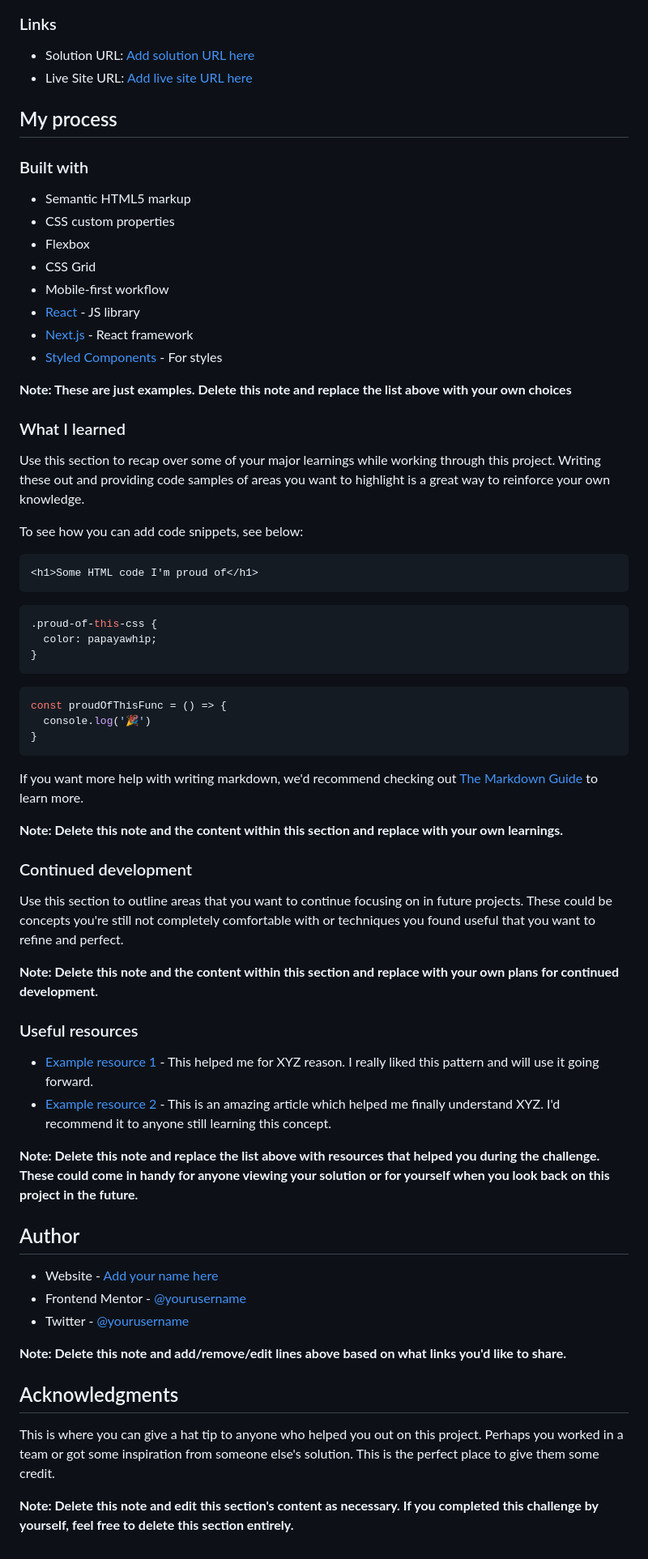
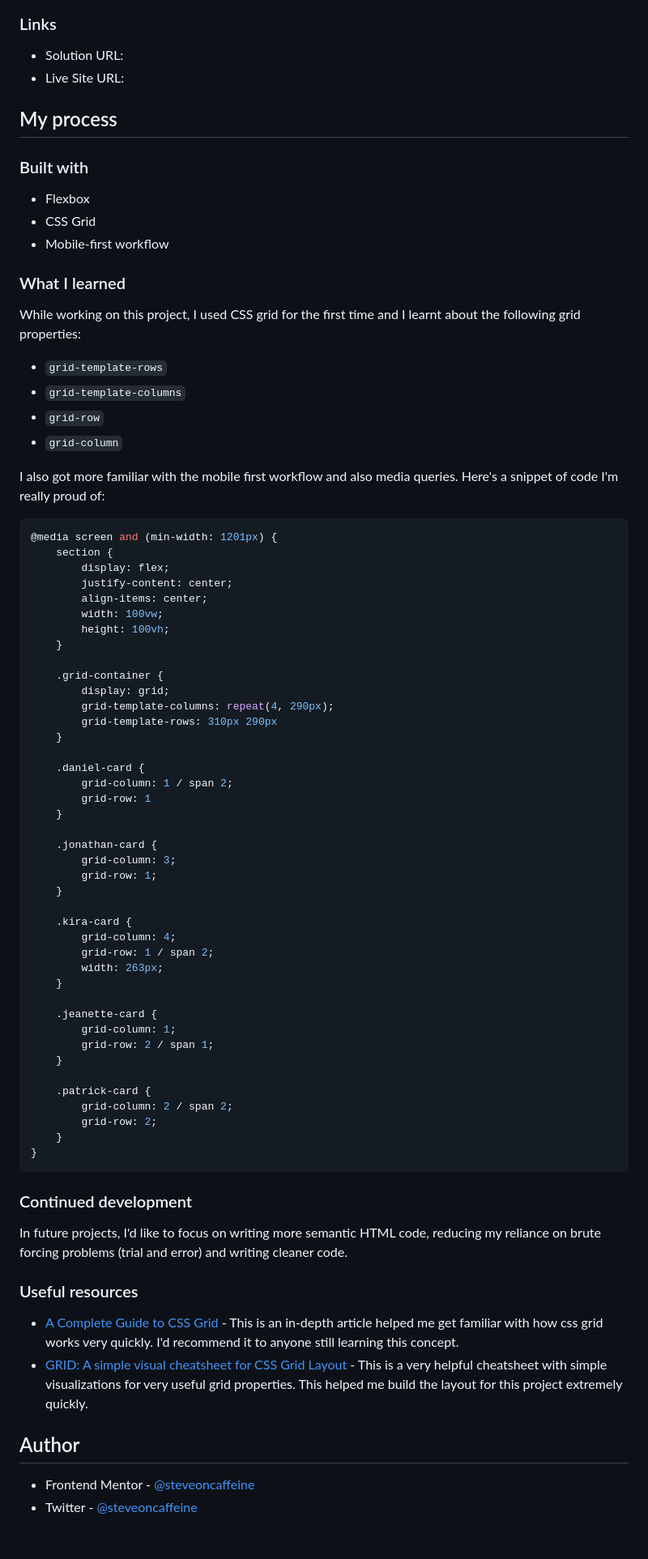
Before and after one commit to steveade/testimonials-grid-section-main, a Markdown page: README-template.md, the part around one of its changes. Shown at 81% size. Rendered like a GitHub page.

Commit message:
Add description of project development process and related information

````diff
--- a/README-template.md
+++ b/README-template.md
@@ -40,71 +29,82 @@ Then crop/optimize/edit your image however you like, add it to your project, and
 
 ### Links
 
-- Solution URL: [Add solution URL here](https://your-solution-url.com)
-- Live Site URL: [Add live site URL here](https://your-live-site-url.com)
+- Solution URL: [](https://github.com/steveoncaffeine/testimonials-grid-section-main)
+- Live Site URL: [](https://steveoncaffeine.github.io/testimonials-grid-section-main/)
 
 ## My process
 
 ### Built with
 
-- Semantic HTML5 markup
-- CSS custom properties
 - Flexbox
 - CSS Grid
 - Mobile-first workflow
-- [React](https://reactjs.org/) - JS library
-- [Next.js](https://nextjs.org/) - React framework
-- [Styled Components](https://styled-components.com/) - For styles
-
-**Note: These are just examples. Delete this note and replace the list above with your own choices**
 
 ### What I learned
 
-Use this section to recap over some of your major learnings while working through this project. Writing these out and providing code samples of areas you want to highlight is a great way to reinforce your own knowledge.
+While working on this project, I used CSS grid for the first time and I learnt about the following grid properties:
 
-To see how you can add code snippets, see below:
+- `grid-template-rows`
+- `grid-template-columns`
+- `grid-row`
+- `grid-column`
 
-```html
-<h1>Some HTML code I'm proud of</h1>
-```
+I also got more familiar with the mobile first workflow and also media  queries. Here's a snippet of code I'm really proud of:
+
 ```css
-.proud-of-this-css {
-  color: papayawhip;
-}
-```
-```js
-const proudOfThisFunc = () => {
-  console.log('🎉')
+@media screen and (min-width: 1201px) {
+    section {
+        display: flex;
+        justify-content: center;
+        align-items: center;
+        width: 100vw;
+        height: 100vh;
+    }
+
+    .grid-container {
+        display: grid;
+        grid-template-columns: repeat(4, 290px);
+        grid-template-rows: 310px 290px
+    }
+
+    .daniel-card {
+        grid-column: 1 / span 2;
+        grid-row: 1
+    }
+
+    .jonathan-card {
+        grid-column: 3;
+        grid-row: 1;
+    }
+
+    .kira-card {
+        grid-column: 4;
+        grid-row: 1 / span 2;
+        width: 263px;
+    }
+
+    .jeanette-card {
+        grid-column: 1;
+        grid-row: 2 / span 1;
+    }
+
+    .patrick-card {
+        grid-column: 2 / span 2;
+        grid-row: 2;
+    }
 }
 ```
 
-If you want more help with writing markdown, we'd recommend checking out [The Markdown Guide](https://www.markdownguide.org/) to learn more.
-
-**Note: Delete this note and the content within this section and replace with your own learnings.**
-
 ### Continued development
 
-Use this section to outline areas that you want to continue focusing on in future projects. These could be concepts you're still not completely comfortable with or techniques you found useful that you want to refine and perfect.
-
-**Note: Delete this note and the content within this section and replace with your own plans for continued development.**
+In future projects, I'd like to focus on writing more semantic HTML code, reducing my reliance on brute forcing problems (trial and error) and writing cleaner code.
 
 ### Useful resources
 
-- [Example resource 1](https://www.example.com) - This helped me for XYZ reason. I really liked this pattern and will use it going forward.
-- [Example resource 2](https://www.example.com) - This is an amazing article which helped me finally understand XYZ. I'd recommend it to anyone still learning this concept.
-
-**Note: Delete this note and replace the list above with resources that helped you during the challenge. These could come in handy for anyone viewing your solution or for yourself when you look back on this project in the future.**
+- [A Complete Guide to CSS Grid](https://css-tricks.com/snippets/css/complete-guide-grid/#prop-grid-template-columns-rows) - This is an in-depth article helped me get familiar with how css grid works very quickly. I'd recommend it to anyone still learning this concept.
+- [GRID: A simple visual cheatsheet for CSS Grid Layout](https://grid.malven.co/) - This is a very helpful cheatsheet with simple visualizations for very useful grid properties. This helped me build the layout for this project extremely quickly.
 
 ## Author
 
-- Website - [Add your name here](https://www.your-site.com)
-- Frontend Mentor - [@yourusername](https://www.frontendmentor.io/profile/yourusername)
-- Twitter - [@yourusername](https://www.twitter.com/yourusername)
-
-**Note: Delete this note and add/remove/edit lines above based on what links you'd like to share.**
-
-## Acknowledgments
-
-This is where you can give a hat tip to anyone who helped you out on this project. Perhaps you worked in a team or got some inspiration from someone else's solution. This is the perfect place to give them some credit.
-
-**Note: Delete this note and edit this section's content as necessary. If you completed this challenge by yourself, feel free to delete this section entirely.**
+- Frontend Mentor - [@steveoncaffeine](https://www.frontendmentor.io/profile/steveoncaffeine)
+- Twitter - [@steveoncaffeine](https://www.twitter.com/steveoncaffeine)
````
Also changed, not shown: other parts of README-template.md (+1 -12 lines).
